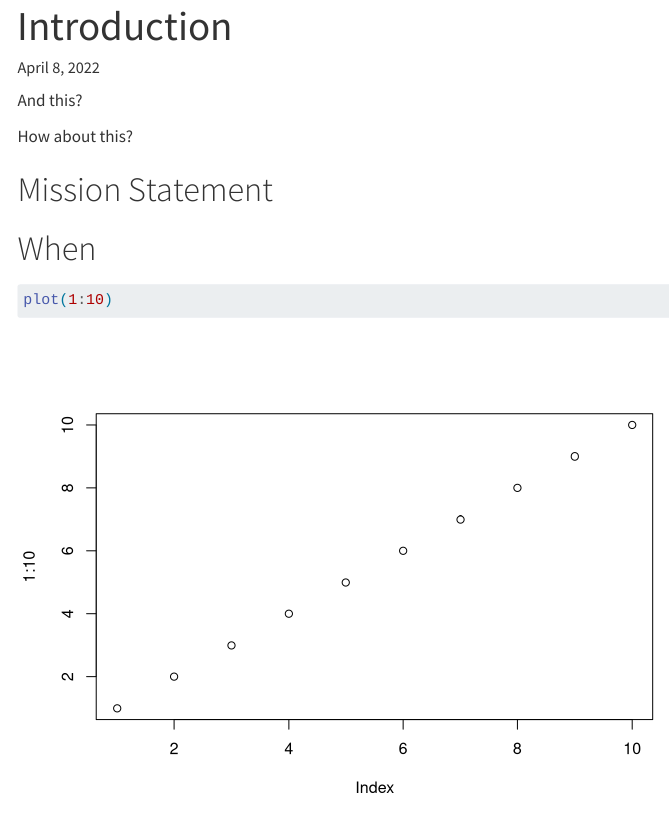
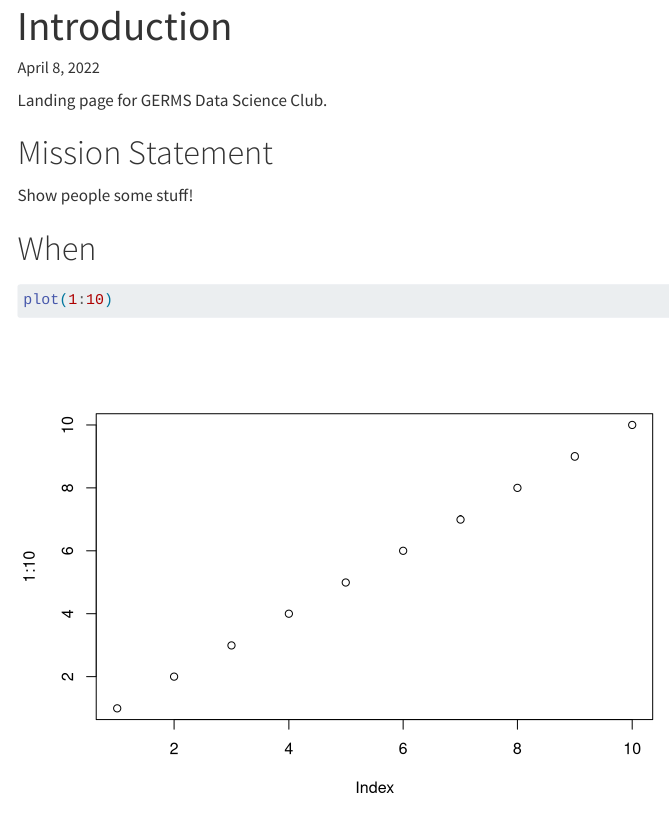
Before and after one commit to pommevilla/germs.dsc, a Quarto document (index.qmd): the page in a window 1100 px wide, from its top. Rendered offline with R 4.5, knitr and Pandoc in place of Quarto, with nearby package versions; menus at the side of the page are left out.

Commit message:
Update renders to trigger gh pages

```diff
--- a/index.qmd
+++ b/index.qmd
@@ -3,11 +3,11 @@ title: "Introduction"
 date: last-modified
 ---
 
-And this?
-
-How about this?
+Landing page for GERMS Data Science Club.
 
 # Mission Statement
+
+Show people some stuff!
 
 # When
 
```
Also changed, not shown: 3 other files.
